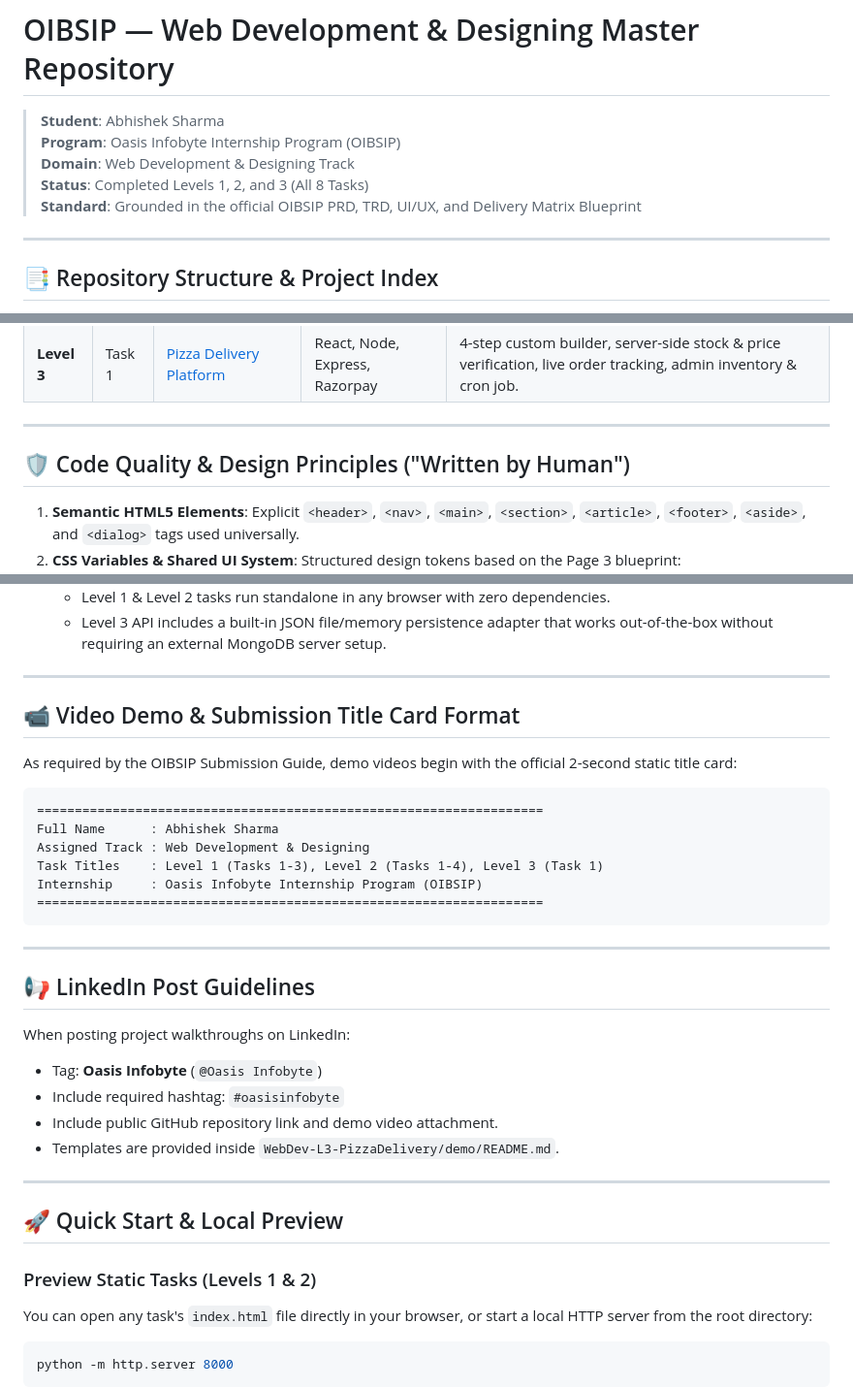
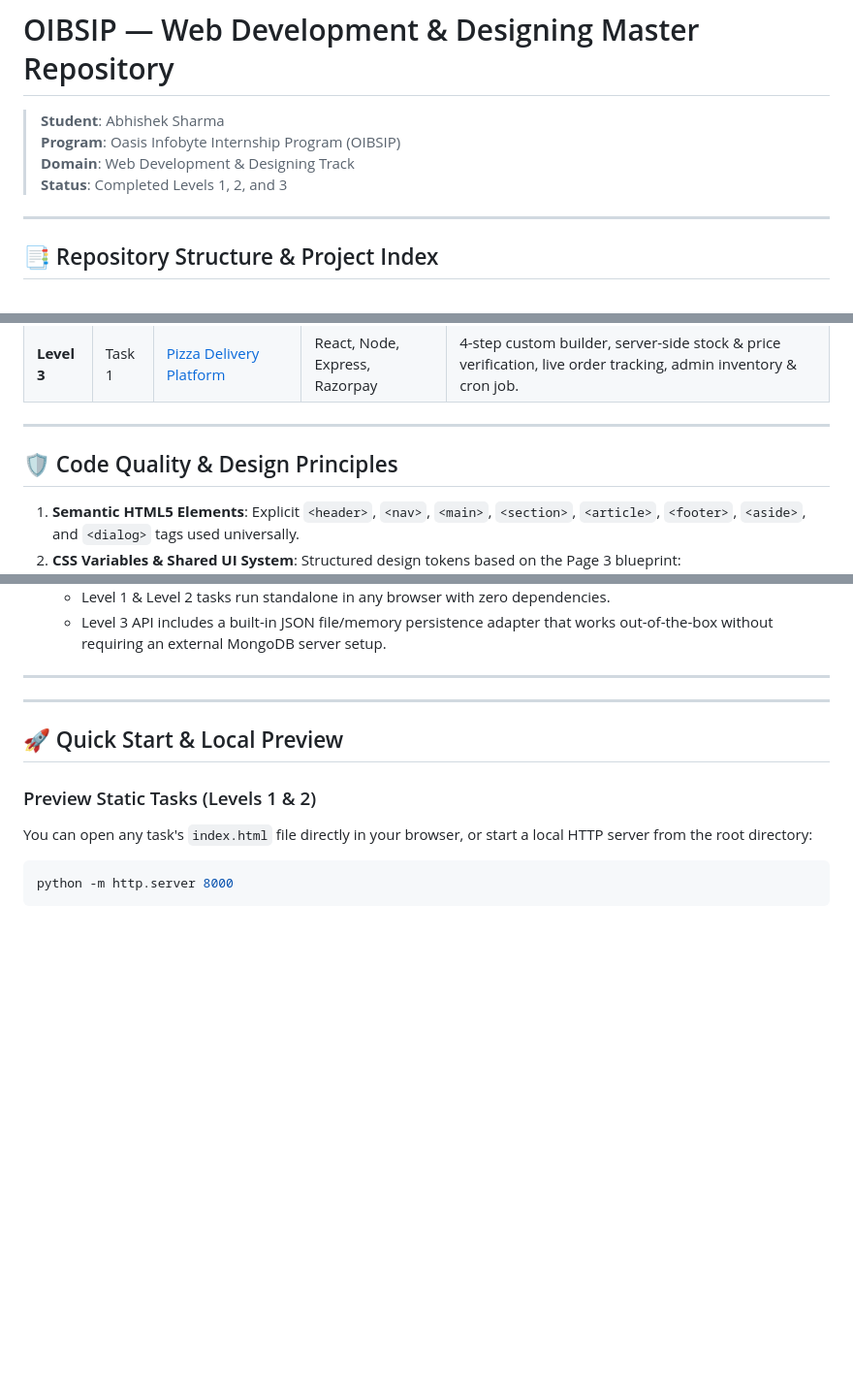
Before and after one commit to AbhishekxSharma06/OIBSIP, a Markdown page: README.md, 3 parts joined by grey strips. Shown at 97% size. Rendered like a GitHub page; blank space fills up the shorter version.

Commit message:
Update README with current status and cleanup
Removed unnecessary sections and updated status in README.

````diff
--- a/README.md
+++ b/README.md
@@ -3,8 +3,7 @@
 > **Student**: Abhishek Sharma
 > **Program**: Oasis Infobyte Internship Program (OIBSIP)
 > **Domain**: Web Development & Designing Track
-> **Status**: Completed Levels 1, 2, and 3 (All 8 Tasks)
-> **Standard**: Grounded in the official OIBSIP PRD, TRD, UI/UX, and Delivery Matrix Blueprint
+> **Status**: Completed Levels 1, 2, and 3
 
 ---
 
@@ -87,7 +86,7 @@ OIBSIP/
 
 ---
 
-## 🛡️ Code Quality & Design Principles ("Written by Human")
+## 🛡️ Code Quality & Design Principles
 
 1. **Semantic HTML5 Elements**: Explicit `<header>`, `<nav>`, `<main>`, `<section>`, `<article>`, `<footer>`, `<aside>`, and `<dialog>` tags used universally.
 2. **CSS Variables & Shared UI System**: Structured design tokens based on the Page 3 blueprint:
@@ -102,29 +101,6 @@ OIBSIP/
    - Level 3 API includes a built-in JSON file/memory persistence adapter that works out-of-the-box without requiring an external MongoDB server setup.
 
 ---
-
-## 📹 Video Demo & Submission Title Card Format
-
-As required by the OIBSIP Submission Guide, demo videos begin with the official 2-second static title card:
-
-```
-===================================================================
-Full Name      : Abhishek Sharma
-Assigned Track : Web Development & Designing
-Task Titles    : Level 1 (Tasks 1-3), Level 2 (Tasks 1-4), Level 3 (Task 1)
-Internship     : Oasis Infobyte Internship Program (OIBSIP)
-===================================================================
-```
-
----
-
-## 📢 LinkedIn Post Guidelines
-When posting project walkthroughs on LinkedIn:
-- Tag: **Oasis Infobyte** (`@Oasis Infobyte`)
-- Include required hashtag: `#oasisinfobyte`
-- Include public GitHub repository link and demo video attachment.
-- Templates are provided inside `WebDev-L3-PizzaDelivery/demo/README.md`.
-
 ---
 
 ## 🚀 Quick Start & Local Preview
````
Also changed, not shown: other parts of README.md (+1 -5 lines).
